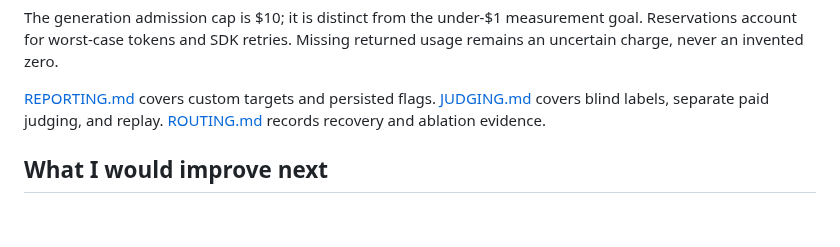
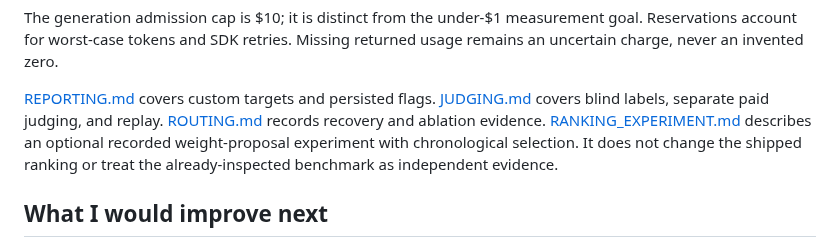
Before and after one commit to aleporin/ma-acquirer-engine, a Markdown page: README.md, the part around the change. Drawn GitHub-style; blank space fills up the shorter version.

Commit message:
docs: explain exploratory weights and reproducible comparisons

```diff
--- a/README.md
+++ b/README.md
@@ -164,6 +164,9 @@ usage remains an uncertain charge, never an invented zero.
 [REPORTING.md](REPORTING.md) covers custom targets and persisted flags.
 [JUDGING.md](JUDGING.md) covers blind labels, separate paid judging, and replay.
 [ROUTING.md](ROUTING.md) records recovery and ablation evidence.
+[RANKING_EXPERIMENT.md](RANKING_EXPERIMENT.md) describes an optional recorded
+weight-proposal experiment with chronological selection. It does not change the
+shipped ranking or treat the already-inspected benchmark as independent evidence.
 
 ## What I would improve next
 
```
Also changed, not shown: EXECUTION.md (+5 -0 lines), RANKING_EXPERIMENT.md (added, +101 -0 lines).
